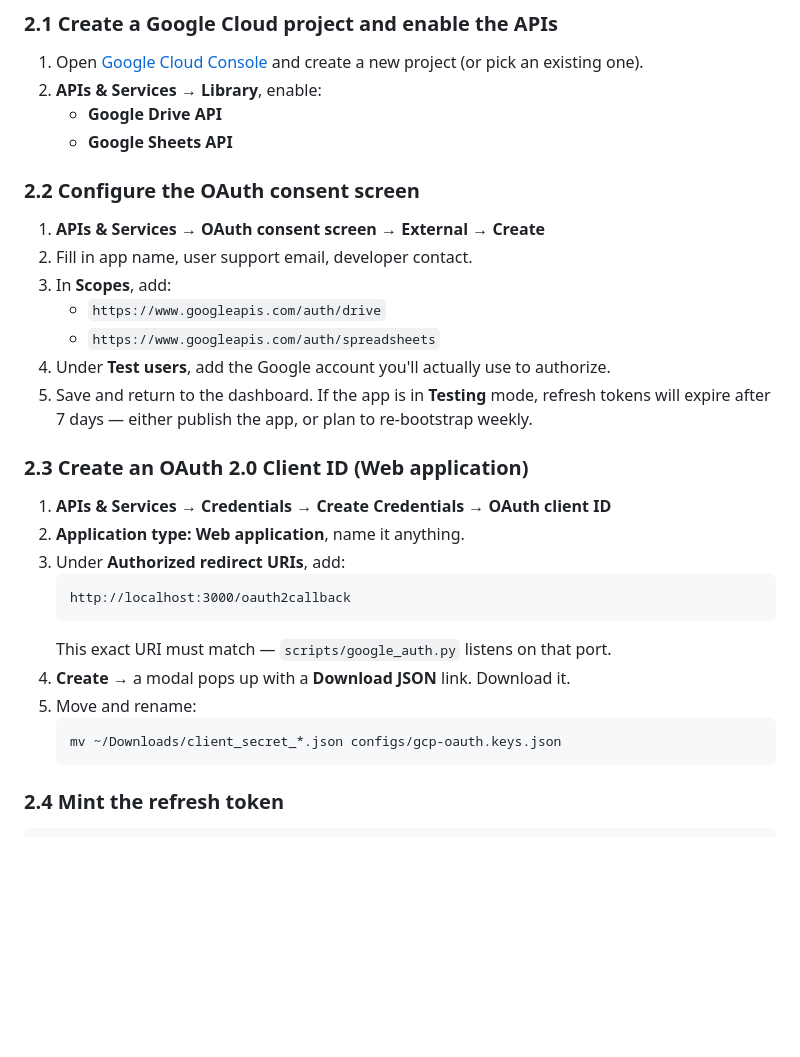
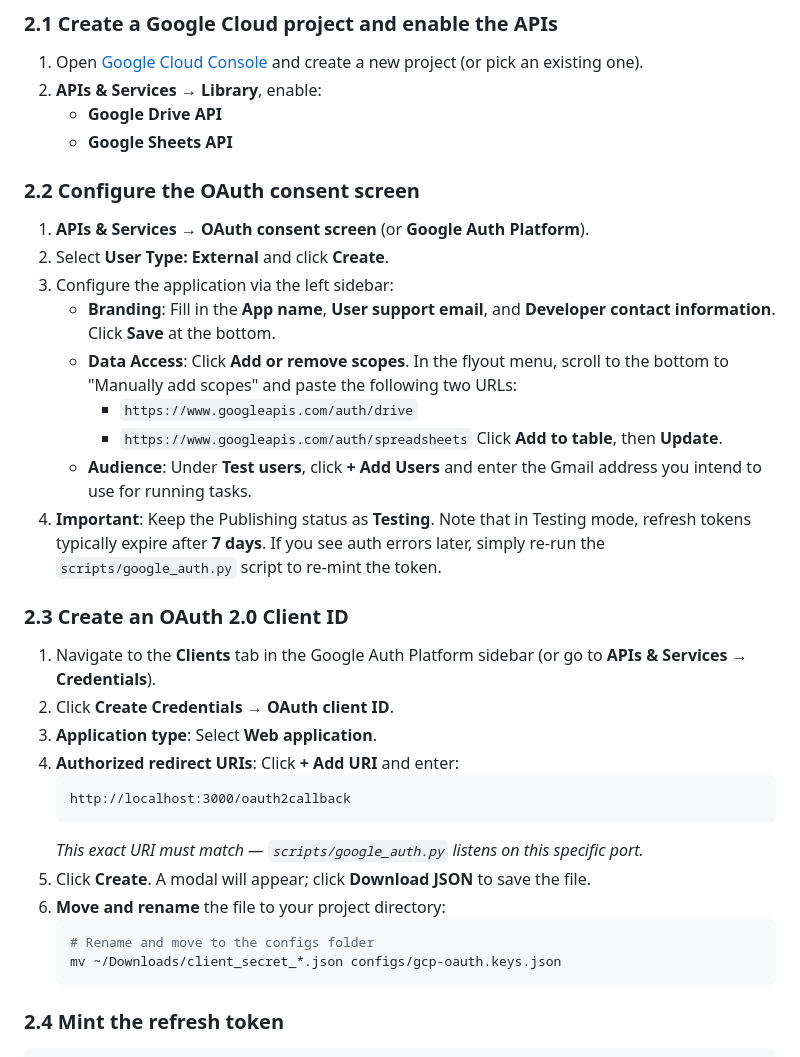
Before and after one commit to evolvent-ai/ClawMark, a Markdown page: docs/credentials-setup.md, the part around the change. Rendered like a GitHub page; blank space fills up the shorter version.

Commit message:
docs: update GCP OAuth UI steps in credentials-setup.md

````diff
--- a/docs/credentials-setup.md
+++ b/docs/credentials-setup.md
@@ -87,30 +87,36 @@ Both files are in `.gitignore`. Only `configs/google_credentials.json` is read b
    - **Google Drive API**
    - **Google Sheets API**
 
+
 ### 2.2 Configure the OAuth consent screen
 
-1. **APIs & Services → OAuth consent screen → External → Create**
-2. Fill in app name, user support email, developer contact.
-3. In **Scopes**, add:
-   - `https://www.googleapis.com/auth/drive`
-   - `https://www.googleapis.com/auth/spreadsheets`
-4. Under **Test users**, add the Google account you'll actually use to authorize.
-5. Save and return to the dashboard. If the app is in **Testing** mode, refresh tokens will expire after 7 days — either publish the app, or plan to re-bootstrap weekly.
+1.  **APIs & Services → OAuth consent screen** (or **Google Auth Platform**).
+2.  Select **User Type: External** and click **Create**.
+3.  Configure the application via the left sidebar:
+    *   **Branding**: Fill in the **App name**, **User support email**, and **Developer contact information**. Click **Save** at the bottom.
+    *   **Data Access**: Click **Add or remove scopes**. In the flyout menu, scroll to the bottom to "Manually add scopes" and paste the following two URLs:
+        - `https://www.googleapis.com/auth/drive`
+        - `https://www.googleapis.com/auth/spreadsheets`
+        Click **Add to table**, then **Update**.
+    *   **Audience**: Under **Test users**, click **+ Add Users** and enter the Gmail address you intend to use for running tasks.
+4.  **Important**: Keep the Publishing status as **Testing**. Note that in Testing mode, refresh tokens typically expire after **7 days**. If you see auth errors later, simply re-run the `scripts/google_auth.py` script to re-mint the token.
 
-### 2.3 Create an OAuth 2.0 Client ID (Web application)
+### 2.3 Create an OAuth 2.0 Client ID
 
-1. **APIs & Services → Credentials → Create Credentials → OAuth client ID**
-2. **Application type: Web application**, name it anything.
-3. Under **Authorized redirect URIs**, add:
-   ```
-   http://localhost:3000/oauth2callback
-   ```
-   This exact URI must match — `scripts/google_auth.py` listens on that port.
-4. **Create** → a modal pops up with a **Download JSON** link. Download it.
-5. Move and rename:
-   ```bash
-   mv ~/Downloads/client_secret_*.json configs/gcp-oauth.keys.json
-   ```
+1.  Navigate to the **Clients** tab in the Google Auth Platform sidebar (or go to **APIs & Services → Credentials**).
+2.  Click **Create Credentials → OAuth client ID**.
+3.  **Application type**: Select **Web application**.
+4.  **Authorized redirect URIs**: Click **+ Add URI** and enter:
+    ```text
+    http://localhost:3000/oauth2callback
+    ```
+    *This exact URI must match — `scripts/google_auth.py` listens on this specific port.*
+5.  Click **Create**. A modal will appear; click **Download JSON** to save the file.
+6.  **Move and rename** the file to your project directory:
+    ```bash
+    # Rename and move to the configs folder
+    mv ~/Downloads/client_secret_*.json configs/gcp-oauth.keys.json
+    ```
 
 ### 2.4 Mint the refresh token
 
````
